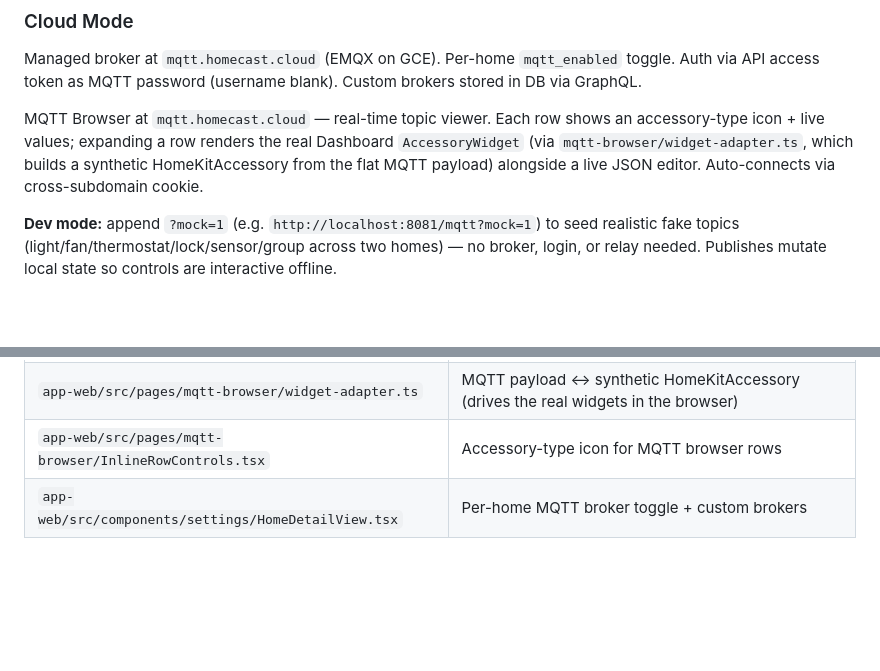
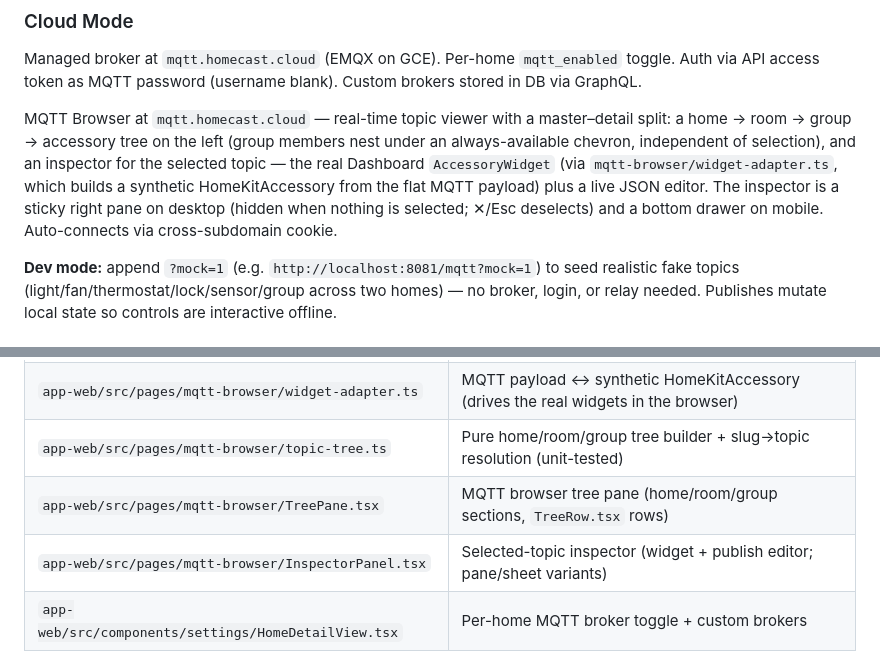
Before and after one commit to parob/homecast, a Markdown page: AGENTS.md, 2 parts joined by grey strips. GitHub-like rendering; blank space fills up the shorter version.

Commit message:
docs: describe the MQTT browser's split tree + inspector layout

```diff
--- a/AGENTS.md
+++ b/AGENTS.md
@@ -111,7 +111,7 @@ Mac app connects as MQTT client to user-configured broker(s). Per-home, stored i
 
 Managed broker at `mqtt.homecast.cloud` (EMQX on GCE). Per-home `mqtt_enabled` toggle. Auth via API access token as MQTT password (username blank). Custom brokers stored in DB via GraphQL.
 
-MQTT Browser at `mqtt.homecast.cloud` — real-time topic viewer. Each row shows an accessory-type icon + live values; expanding a row renders the real Dashboard `AccessoryWidget` (via `mqtt-browser/widget-adapter.ts`, which builds a synthetic HomeKitAccessory from the flat MQTT payload) alongside a live JSON editor. Auto-connects via cross-subdomain cookie.
+MQTT Browser at `mqtt.homecast.cloud` — real-time topic viewer with a master–detail split: a home → room → group → accessory tree on the left (group members nest under an always-available chevron, independent of selection), and an inspector for the selected topic — the real Dashboard `AccessoryWidget` (via `mqtt-browser/widget-adapter.ts`, which builds a synthetic HomeKitAccessory from the flat MQTT payload) plus a live JSON editor. The inspector is a sticky right pane on desktop (hidden when nothing is selected; ✕/Esc deselects) and a bottom drawer on mobile. Auto-connects via cross-subdomain cookie.
 
 **Dev mode:** append `?mock=1` (e.g. `http://localhost:8081/mqtt?mock=1`) to seed realistic fake topics (light/fan/thermostat/lock/sensor/group across two homes) — no broker, login, or relay needed. Publishes mutate local state so controls are interactive offline.
 
@@ -190,7 +190,9 @@ Messages use this JSON format:
 | `app-web/src/lib/config.ts` | Mode detection (Community vs Cloud) |
 | `app-web/src/pages/MQTTBrowser.tsx` | MQTT browser page (`/mqtt` and `mqtt.homecast.cloud`; `?mock=1` dev mode) |
 | `app-web/src/pages/mqtt-browser/widget-adapter.ts` | MQTT payload ↔ synthetic HomeKitAccessory (drives the real widgets in the browser) |
-| `app-web/src/pages/mqtt-browser/InlineRowControls.tsx` | Accessory-type icon for MQTT browser rows |
+| `app-web/src/pages/mqtt-browser/topic-tree.ts` | Pure home/room/group tree builder + slug→topic resolution (unit-tested) |
+| `app-web/src/pages/mqtt-browser/TreePane.tsx` | MQTT browser tree pane (home/room/group sections, `TreeRow.tsx` rows) |
+| `app-web/src/pages/mqtt-browser/InspectorPanel.tsx` | Selected-topic inspector (widget + publish editor; pane/sheet variants) |
 | `app-web/src/components/settings/HomeDetailView.tsx` | Per-home MQTT broker toggle + custom brokers |
 
 ## Advanced Automation Engine
```
Also changed, not shown: CLAUDE.md (+4 -2 lines).
